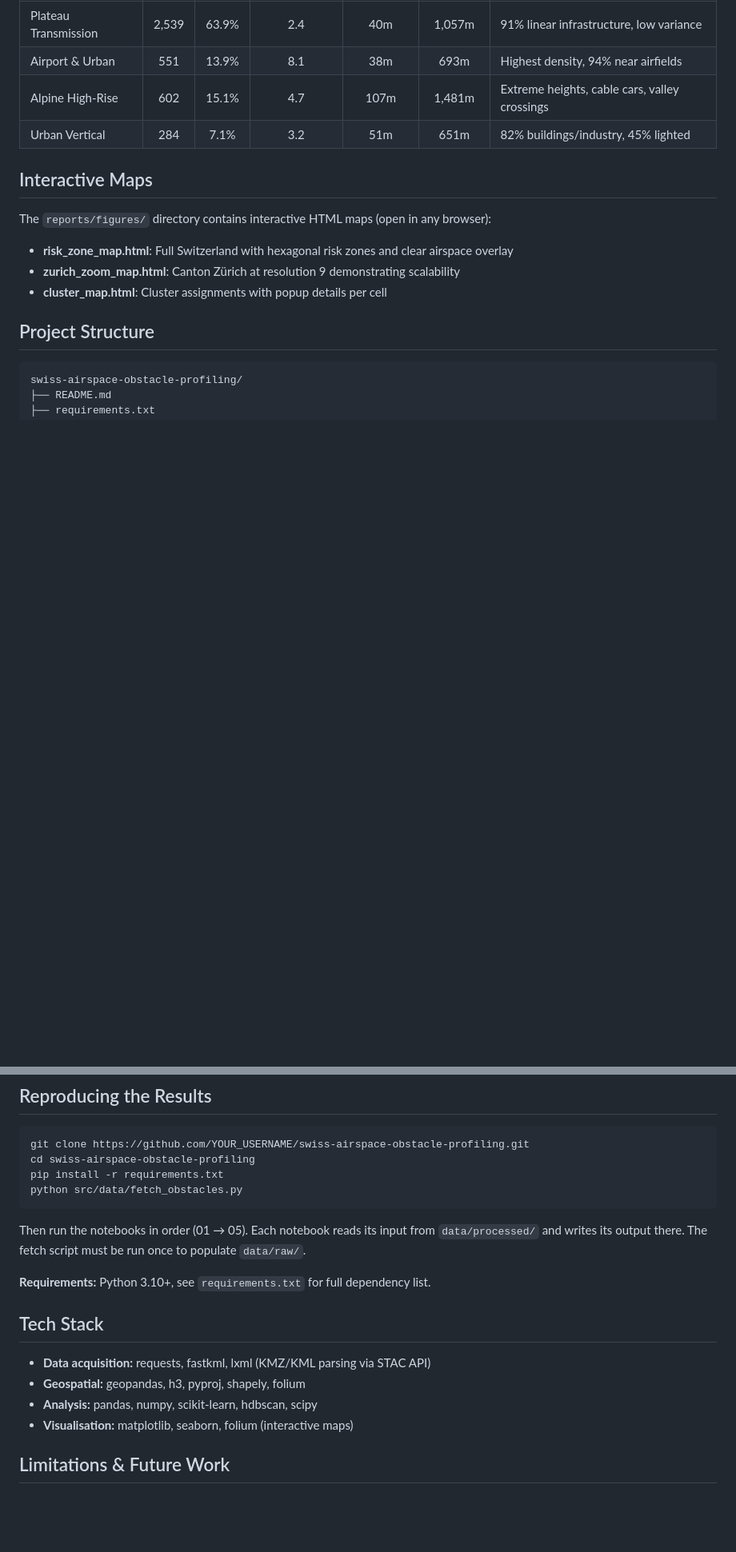
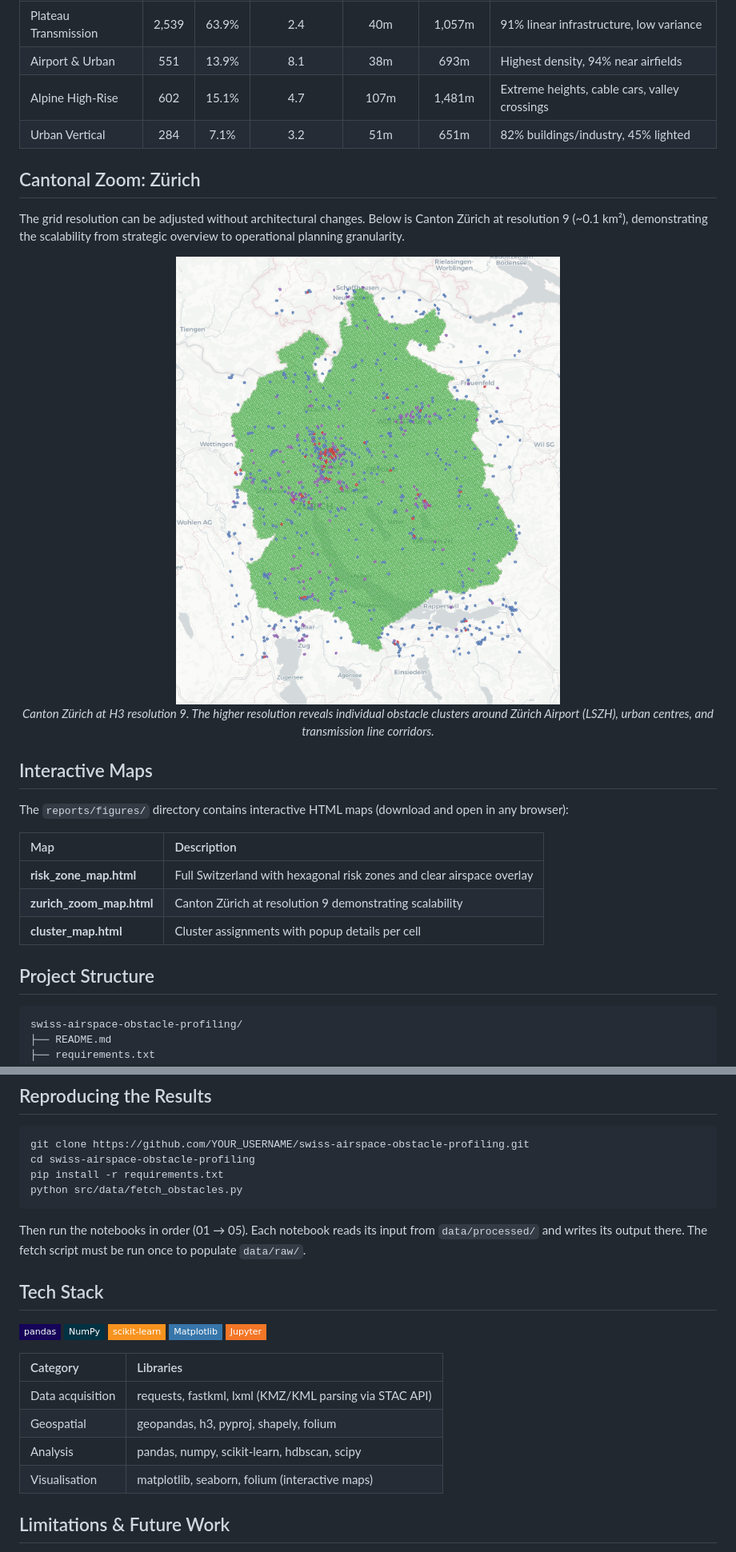
Before and after one commit to maybebool/swiss-airspace-obstacle-profiling, a Markdown page: README.md, 2 parts joined by grey strips. Shown at 80% size. GitHub-like rendering; badges without logos; blank space fills up the shorter version.

```diff
--- a/README.md
+++ b/README.md
@@ -38,13 +50,26 @@ Attribution: © Bundesamt für Zivilluftfahrt BAZL · © swisstopo · opendata.s
 | Alpine High-Rise | 602 | 15.1% | 4.7 | 107m | 1,481m | Extreme heights, cable cars, valley crossings |
 | Urban Vertical | 284 | 7.1% | 3.2 | 51m | 651m | 82% buildings/industry, 45% lighted |
 
+## Cantonal Zoom: Zürich
+
+The grid resolution can be adjusted without architectural changes. Below is Canton Zürich at resolution 9 (~0.1 km²), demonstrating the scalability from strategic overview to operational planning granularity.
+
+<p align="center">
+  <img src="reports/figures/detailed_zh_risk_map.png" alt="Zürich Cantonal Zoom" width="100%">
+  <br>
+  <em>Canton Zürich at H3 resolution 9. The higher resolution reveals individual obstacle clusters
+  around Zürich Airport (LSZH), urban centres, and transmission line corridors.</em>
+</p>
+
 ## Interactive Maps
 
-The `reports/figures/` directory contains interactive HTML maps (open in any browser):
+The `reports/figures/` directory contains interactive HTML maps (download and open in any browser):
 
-- **risk_zone_map.html**: Full Switzerland with hexagonal risk zones and clear airspace overlay
-- **zurich_zoom_map.html**: Canton Zürich at resolution 9 demonstrating scalability
-- **cluster_map.html**: Cluster assignments with popup details per cell
+| Map | Description |
+|:---|:---|
+| **risk_zone_map.html** | Full Switzerland with hexagonal risk zones and clear airspace overlay |
+| **zurich_zoom_map.html** | Canton Zürich at resolution 9 demonstrating scalability |
+| **cluster_map.html** | Cluster assignments with popup details per cell |
 
 ## Project Structure
 
@@ -80,14 +105,20 @@ python src/data/fetch_obstacles.py
 
 Then run the notebooks in order (01 → 05). Each notebook reads its input from `data/processed/` and writes its output there. The fetch script must be run once to populate `data/raw/`.
 
-**Requirements:** Python 3.10+, see `requirements.txt` for full dependency list.
-
 ## Tech Stack
 
-- **Data acquisition:** requests, fastkml, lxml (KMZ/KML parsing via STAC API)
-- **Geospatial:** geopandas, h3, pyproj, shapely, folium
-- **Analysis:** pandas, numpy, scikit-learn, hdbscan, scipy
-- **Visualisation:** matplotlib, seaborn, folium (interactive maps)
+![pandas](https://img.shields.io/badge/pandas-150458?style=flat-square&logo=pandas&logoColor=white)
+![NumPy](https://img.shields.io/badge/NumPy-013243?style=flat-square&logo=numpy&logoColor=white)
+![scikit-learn](https://img.shields.io/badge/scikit--learn-F7931E?style=flat-square&logo=scikit-learn&logoColor=white)
+![Matplotlib](https://img.shields.io/badge/Matplotlib-3776AB?style=flat-square)
+![Jupyter](https://img.shields.io/badge/Jupyter-F37626?style=flat-square&logo=jupyter&logoColor=white)
+
+| Category | Libraries |
+|:---|:---|
+| Data acquisition | requests, fastkml, lxml (KMZ/KML parsing via STAC API) |
+| Geospatial | geopandas, h3, pyproj, shapely, folium |
+| Analysis | pandas, numpy, scikit-learn, hdbscan, scipy |
+| Visualisation | matplotlib, seaborn, folium (interactive maps) |
 
 ## Limitations & Future Work
 
```
Also changed, not shown: other parts of README.md (+14 -2 lines).
